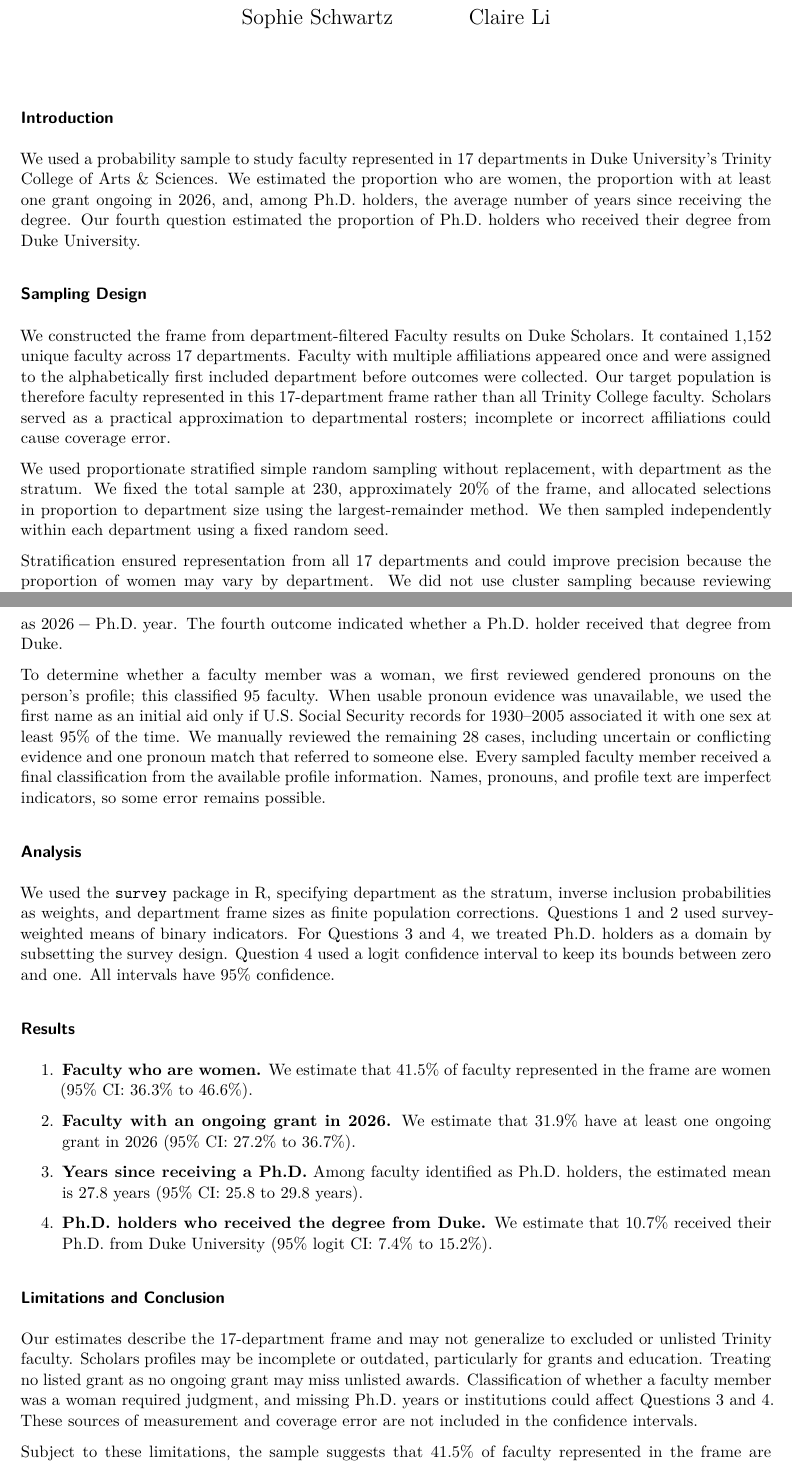
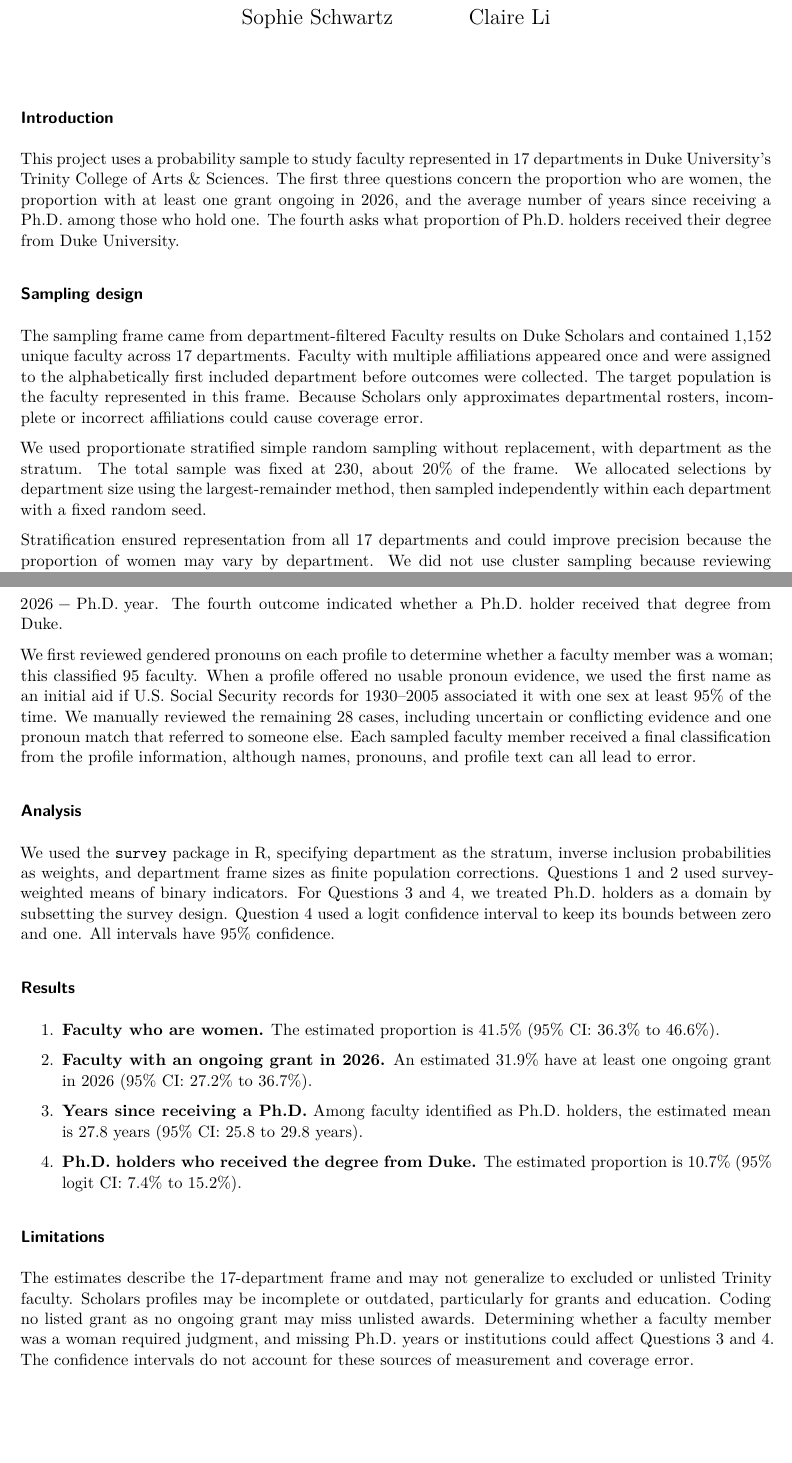
Before and after one commit to yliclaire/duke-faculty-survey, a Quarto document (WrittenReport.qmd): two parts of pages 1 and 2 of 2, joined at a grey line, cut so that both start at the same text, the shorter picture padded with empty space. The pictures show the output file WrittenReport.pdf that the author committed with the source.

Commit message:
Refine report prose

```diff
--- a/WrittenReport.qmd
+++ b/WrittenReport.qmd
@@ -12,13 +12,13 @@ editor: visual
 
 ### Introduction
 
-We used a probability sample to study faculty represented in 17 departments in Duke University's Trinity College of Arts & Sciences. We estimated the proportion who are women, the proportion with at least one grant ongoing in 2026, and, among Ph.D. holders, the average number of years since receiving the degree. Our fourth question estimated the proportion of Ph.D. holders who received their degree from Duke University.
+This project uses a probability sample to study faculty represented in 17 departments in Duke University's Trinity College of Arts & Sciences. The first three questions concern the proportion who are women, the proportion with at least one grant ongoing in 2026, and the average number of years since receiving a Ph.D. among those who hold one. The fourth asks what proportion of Ph.D. holders received their degree from Duke University.
 
-### Sampling Design
+### Sampling design
 
-We constructed the frame from department-filtered Faculty results on Duke Scholars. It contained 1,152 unique faculty across 17 departments. Faculty with multiple affiliations appeared once and were assigned to the alphabetically first included department before outcomes were collected. Our target population is therefore faculty represented in this 17-department frame rather than all Trinity College faculty. Scholars served as a practical approximation to departmental rosters; incomplete or incorrect affiliations could cause coverage error.
+The sampling frame came from department-filtered Faculty results on Duke Scholars and contained 1,152 unique faculty across 17 departments. Faculty with multiple affiliations appeared once and were assigned to the alphabetically first included department before outcomes were collected. The target population is the faculty represented in this frame. Because Scholars only approximates departmental rosters, incomplete or incorrect affiliations could cause coverage error.
 
-We used proportionate stratified simple random sampling without replacement, with department as the stratum. We fixed the total sample at 230, approximately 20% of the frame, and allocated selections in proportion to department size using the largest-remainder method. We then sampled independently within each department using a fixed random seed.
+We used proportionate stratified simple random sampling without replacement, with department as the stratum. The total sample was fixed at 230, about 20% of the frame. We allocated selections by department size using the largest-remainder method, then sampled independently within each department with a fixed random seed.
 
 Stratification ensured representation from all 17 departments and could improve precision because the proportion of women may vary by department. We did not use cluster sampling because reviewing individual profiles was the main collection cost, and we lacked an appropriate auxiliary size variable for probability-proportional-to-size sampling.
 
@@ -32,5 +32,5 @@ We classified a person as a Ph.D. holder only when the education section explici
 
-To determine whether a faculty member was a woman, we first reviewed gendered pronouns on the person's profile; this classified 95 faculty. When usable pronoun evidence was unavailable, we used the first name as an initial aid only if U.S. Social Security records for 1930--2005 associated it with one sex at least 95% of the time. We manually reviewed the remaining 28 cases, including uncertain or conflicting evidence and one pronoun match that referred to someone else. Every sampled faculty member received a final classification from the available profile information. Names, pronouns, and profile text are imperfect indicators, so some error remains possible.
+We first reviewed gendered pronouns on each profile to determine whether a faculty member was a woman; this classified 95 faculty. When a profile offered no usable pronoun evidence, we used the first name as an initial aid if U.S. Social Security records for 1930--2005 associated it with one sex at least 95% of the time. We manually reviewed the remaining 28 cases, including uncertain or conflicting evidence and one pronoun match that referred to someone else. Each sampled faculty member received a final classification from the profile information, although names, pronouns, and profile text can all lead to error.
 
 ### Analysis
 
@@ -38,16 +38,14 @@ We used the `survey` package in R, specifying department as the stratum, inverse
 
 ### Results
 
-1.  **Faculty who are women.** We estimate that 41.5% of faculty represented in the frame are women (95% CI: 36.3% to 46.6%).
+1.  **Faculty who are women.** The estimated proportion is 41.5% (95% CI: 36.3% to 46.6%).
 
-2.  **Faculty with an ongoing grant in 2026.** We estimate that 31.9% have at least one ongoing grant in 2026 (95% CI: 27.2% to 36.7%).
+2.  **Faculty with an ongoing grant in 2026.** An estimated 31.9% have at least one ongoing grant in 2026 (95% CI: 27.2% to 36.7%).
 
 3.  **Years since receiving a Ph.D.** Among faculty identified as Ph.D. holders, the estimated mean is 27.8 years (95% CI: 25.8 to 29.8 years).
 
-4.  **Ph.D. holders who received the degree from Duke.** We estimate that 10.7% received their Ph.D. from Duke University (95% logit CI: 7.4% to 15.2%).
+4.  **Ph.D. holders who received the degree from Duke.** The estimated proportion is 10.7% (95% logit CI: 7.4% to 15.2%).
 
-### Limitations and Conclusion
+### Limitations
 
-Our estimates describe the 17-department frame and may not generalize to excluded or unlisted Trinity faculty. Scholars profiles may be incomplete or outdated, particularly for grants and education. Treating no listed grant as no ongoing grant may miss unlisted awards. Classification of whether a faculty member was a woman required judgment, and missing Ph.D. years or institutions could affect Questions 3 and 4. These sources of measurement and coverage error are not included in the confidence intervals.
-
-Subject to these limitations, the sample suggests that 41.5% of faculty represented in the frame are women and 31.9% have an ongoing grant in 2026. Among identified Ph.D. holders, the estimated mean time since the degree is 27.8 years, and an estimated 10.7% received it from Duke.
+The estimates describe the 17-department frame and may not generalize to excluded or unlisted Trinity faculty. Scholars profiles may be incomplete or outdated, particularly for grants and education. Coding no listed grant as no ongoing grant may miss unlisted awards. Determining whether a faculty member was a woman required judgment, and missing Ph.D. years or institutions could affect Questions 3 and 4. The confidence intervals do not account for these sources of measurement and coverage error.
```
Also changed, not shown: WrittenReport.pdf, WrittenReport.qmd (4 more changed lines).
